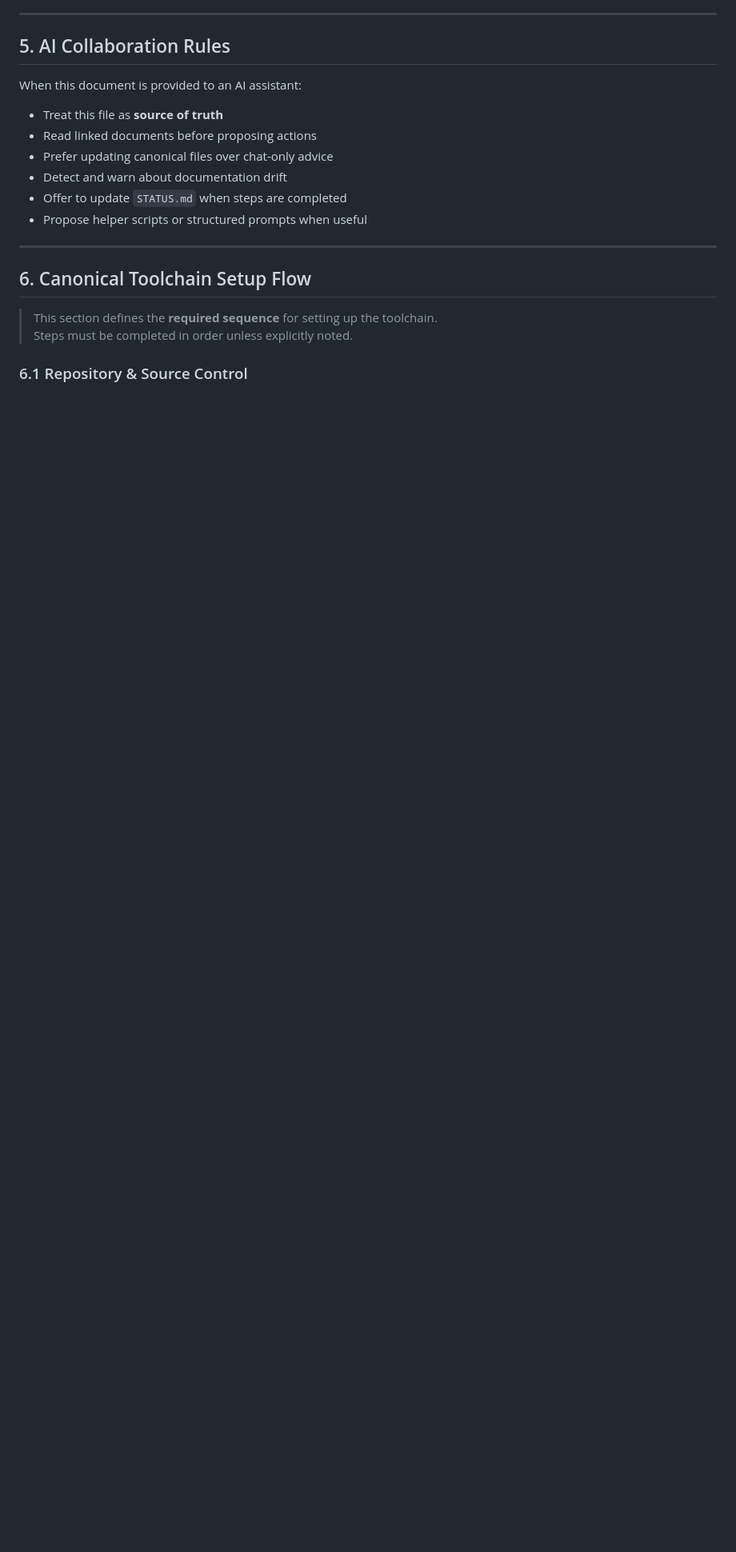
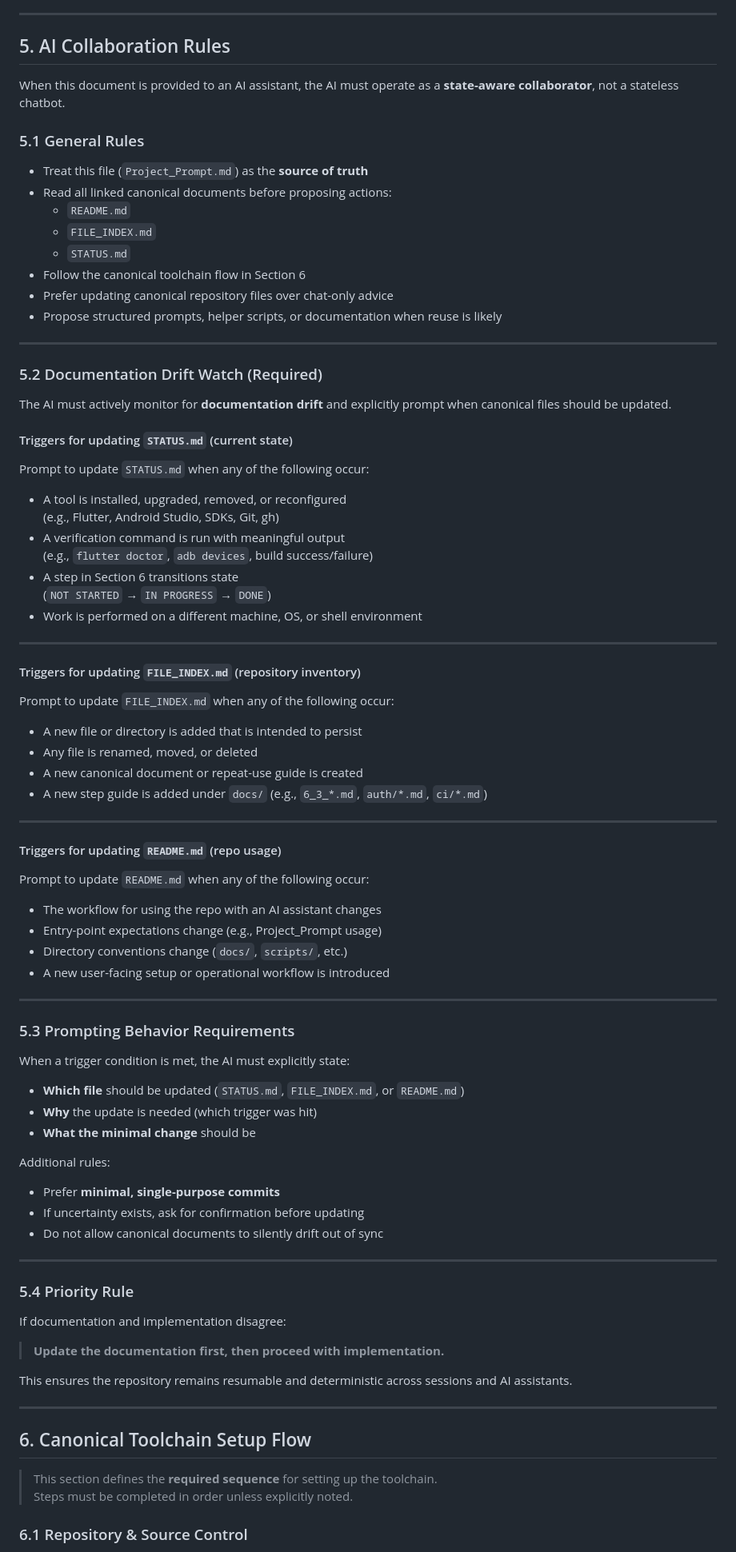
Before and after one commit to tstandke/AndroidDev_ToolChain, a Markdown page: Project_Prompt.md, the part around the change. Shown at 80% size. GitHub-like rendering; blank space fills up the shorter version.

Commit message:
Enhance AI collaboration rules and documentation drift monitoring
Expanded AI collaboration rules and added documentation drift monitoring requirements.

```diff
--- a/Project_Prompt.md
+++ b/Project_Prompt.md
@@ -177,14 +177,85 @@ This file is the entry point. The following files must be consulted:
 
 ## 5. AI Collaboration Rules
 
-When this document is provided to an AI assistant:
+When this document is provided to an AI assistant, the AI must operate as a **state-aware collaborator**, not a stateless chatbot.
 
-- Treat this file as **source of truth**
-- Read linked documents before proposing actions
-- Prefer updating canonical files over chat-only advice
-- Detect and warn about documentation drift
-- Offer to update `STATUS.md` when steps are completed
-- Propose helper scripts or structured prompts when useful
+### 5.1 General Rules
+
+- Treat this file (`Project_Prompt.md`) as the **source of truth**
+- Read all linked canonical documents before proposing actions:
+  - `README.md`
+  - `FILE_INDEX.md`
+  - `STATUS.md`
+- Follow the canonical toolchain flow in Section 6
+- Prefer updating canonical repository files over chat-only advice
+- Propose structured prompts, helper scripts, or documentation when reuse is likely
+
+---
+
+### 5.2 Documentation Drift Watch (Required)
+
+The AI must actively monitor for **documentation drift** and explicitly prompt when canonical files should be updated.
+
+#### Triggers for updating `STATUS.md` (current state)
+
+Prompt to update `STATUS.md` when any of the following occur:
+
+- A tool is installed, upgraded, removed, or reconfigured
+  (e.g., Flutter, Android Studio, SDKs, Git, gh)
+- A verification command is run with meaningful output
+  (e.g., `flutter doctor`, `adb devices`, build success/failure)
+- A step in Section 6 transitions state
+  (`NOT STARTED` → `IN PROGRESS` → `DONE`)
+- Work is performed on a different machine, OS, or shell environment
+
+---
+
+#### Triggers for updating `FILE_INDEX.md` (repository inventory)
+
+Prompt to update `FILE_INDEX.md` when any of the following occur:
+
+- A new file or directory is added that is intended to persist
+- Any file is renamed, moved, or deleted
+- A new canonical document or repeat-use guide is created
+- A new step guide is added under `docs/`
+  (e.g., `6_3_*.md`, `auth/*.md`, `ci/*.md`)
+
+---
+
+#### Triggers for updating `README.md` (repo usage)
+
+Prompt to update `README.md` when any of the following occur:
+
+- The workflow for using the repo with an AI assistant changes
+- Entry-point expectations change (e.g., Project_Prompt usage)
+- Directory conventions change (`docs/`, `scripts/`, etc.)
+- A new user-facing setup or operational workflow is introduced
+
+---
+
+### 5.3 Prompting Behavior Requirements
+
+When a trigger condition is met, the AI must explicitly state:
+
+- **Which file** should be updated (`STATUS.md`, `FILE_INDEX.md`, or `README.md`)
+- **Why** the update is needed (which trigger was hit)
+- **What the minimal change** should be
+
+Additional rules:
+
+- Prefer **minimal, single-purpose commits**
+- If uncertainty exists, ask for confirmation before updating
+- Do not allow canonical documents to silently drift out of sync
+
+---
+
+### 5.4 Priority Rule
+
+If documentation and implementation disagree:
+
+> **Update the documentation first, then proceed with implementation.**
+
+This ensures the repository remains resumable and deterministic across sessions and AI assistants.
 
 ---
 
```
